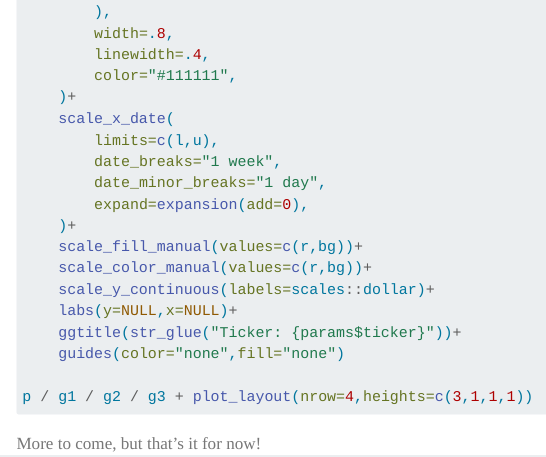
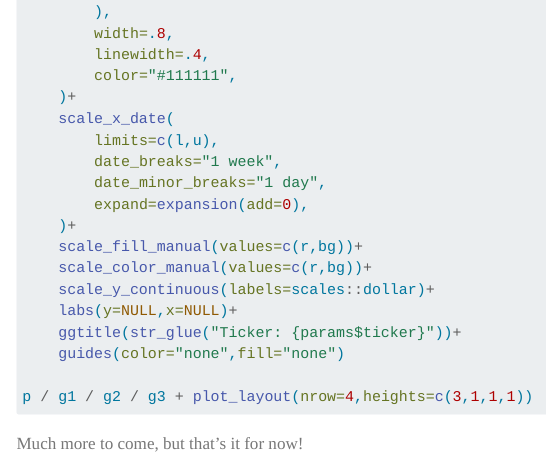
Before and after one commit to mostlyunoriginal/mostlyunoriginal.github.io, a Quarto document (posts/2025-04-01-Tech-Invest-Pipeline-Part1/index.qmd): the page in a window 1100 px wide, from 6270 px down. Rendered offline with R 4.5, knitr and Pandoc in place of Quarto, with nearby package versions; the code chunks are not run, so their results and figures are left out; menus at the side of the page are left out; long lines of code are wrapped.

Commit message:
rerender

````diff
--- a/posts/2025-04-01-Tech-Invest-Pipeline-Part1/index.qmd
+++ b/posts/2025-04-01-Tech-Invest-Pipeline-Part1/index.qmd
@@ -302,4 +302,4 @@ p<-ggplot(py$df,aes(x=as_date(date)))+
 p / g1 / g2 / g3 + plot_layout(nrow=4,heights=c(3,1,1,1))
 ```
 
-More to come, but that's it for now!
+Much more to come, but that's it for now!
````
Also changed, not shown: docs/search.json, 3 other files.
